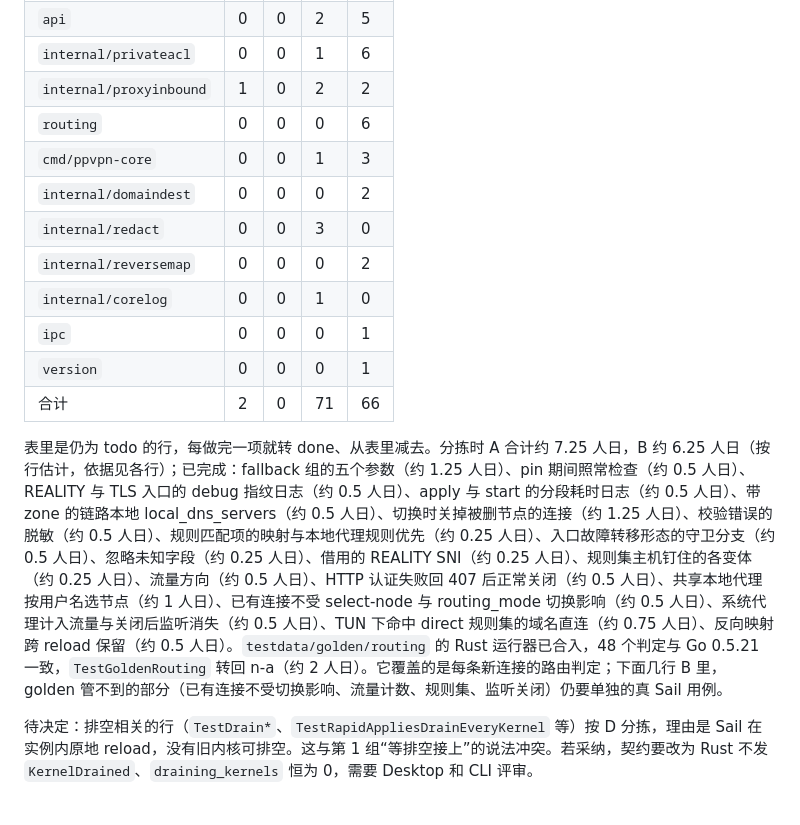
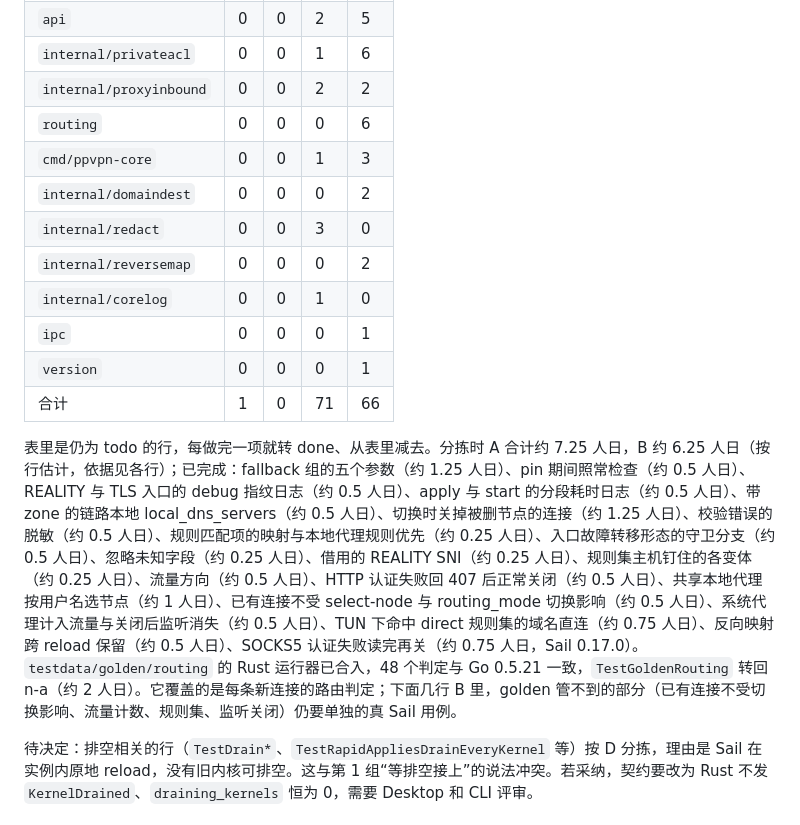
Before and after one commit to peakpassvpn/ppvpn-client, a Markdown page: docs/rust-parity.md, the part around one of its changes. Drawn GitHub-style.

```diff
--- a/docs/rust-parity.md
+++ b/docs/rust-parity.md
@@ -79,7 +79,7 @@ lab 用例里也有一项偏离（#214 待定项 D4，2026-10-03 决定：Rust
 | `internal/failover` | 0 | 0 | 1 | 5 |
 | `api` | 0 | 0 | 2 | 5 |
 | `internal/privateacl` | 0 | 0 | 1 | 6 |
-| `internal/proxyinbound` | 1 | 0 | 2 | 2 |
+| `internal/proxyinbound` | 0 | 0 | 2 | 2 |
 | `routing` | 0 | 0 | 0 | 6 |
 | `cmd/ppvpn-core` | 0 | 0 | 1 | 3 |
 | `internal/domaindest` | 0 | 0 | 0 | 2 |
@@ -88,9 +88,9 @@ lab 用例里也有一项偏离（#214 待定项 D4，2026-10-03 决定：Rust
 | `internal/corelog` | 0 | 0 | 1 | 0 |
 | `ipc` | 0 | 0 | 0 | 1 |
 | `version` | 0 | 0 | 0 | 1 |
-| 合计 | 2 | 0 | 71 | 66 |
+| 合计 | 1 | 0 | 71 | 66 |
 
-表里是仍为 todo 的行，每做完一项就转 done、从表里减去。分拣时 A 合计约 7.25 人日，B 约 6.25 人日（按行估计，依据见各行）；已完成：fallback 组的五个参数（约 1.25 人日）、pin 期间照常检查（约 0.5 人日）、REALITY 与 TLS 入口的 debug 指纹日志（约 0.5 人日）、apply 与 start 的分段耗时日志（约 0.5 人日）、带 zone 的链路本地 local_dns_servers（约 0.5 人日）、切换时关掉被删节点的连接（约 1.25 人日）、校验错误的脱敏（约 0.5 人日）、规则匹配项的映射与本地代理规则优先（约 0.25 人日）、入口故障转移形态的守卫分支（约 0.5 人日）、忽略未知字段（约 0.25 人日）、借用的 REALITY SNI（约 0.25 人日）、规则集主机钉住的各变体（约 0.25 人日）、流量方向（约 0.5 人日）、HTTP 认证失败回 407 后正常关闭（约 0.5 人日）、共享本地代理按用户名选节点（约 1 人日）、已有连接不受 select-node 与 routing_mode 切换影响（约 0.5 人日）、系统代理计入流量与关闭后监听消失（约 0.5 人日）、TUN 下命中 direct 规则集的域名直连（约 0.75 人日）、反向映射跨 reload 保留（约 0.5 人日）。`testdata/golden/routing` 的 Rust 运行器已合入，48 个判定与 Go 0.5.21 一致，`TestGoldenRouting` 转回 n-a（约 2 人日）。它覆盖的是每条新连接的路由判定；下面几行 B 里，golden 管不到的部分（已有连接不受切换影响、流量计数、规则集、监听关闭）仍要单独的真 Sail 用例。
+表里是仍为 todo 的行，每做完一项就转 done、从表里减去。分拣时 A 合计约 7.25 人日，B 约 6.25 人日（按行估计，依据见各行）；已完成：fallback 组的五个参数（约 1.25 人日）、pin 期间照常检查（约 0.5 人日）、REALITY 与 TLS 入口的 debug 指纹日志（约 0.5 人日）、apply 与 start 的分段耗时日志（约 0.5 人日）、带 zone 的链路本地 local_dns_servers（约 0.5 人日）、切换时关掉被删节点的连接（约 1.25 人日）、校验错误的脱敏（约 0.5 人日）、规则匹配项的映射与本地代理规则优先（约 0.25 人日）、入口故障转移形态的守卫分支（约 0.5 人日）、忽略未知字段（约 0.25 人日）、借用的 REALITY SNI（约 0.25 人日）、规则集主机钉住的各变体（约 0.25 人日）、流量方向（约 0.5 人日）、HTTP 认证失败回 407 后正常关闭（约 0.5 人日）、共享本地代理按用户名选节点（约 1 人日）、已有连接不受 select-node 与 routing_mode 切换影响（约 0.5 人日）、系统代理计入流量与关闭后监听消失（约 0.5 人日）、TUN 下命中 direct 规则集的域名直连（约 0.75 人日）、反向映射跨 reload 保留（约 0.5 人日）、SOCKS5 认证失败读完再关（约 0.75 人日，Sail 0.17.0）。`testdata/golden/routing` 的 Rust 运行器已合入，48 个判定与 Go 0.5.21 一致，`TestGoldenRouting` 转回 n-a（约 2 人日）。它覆盖的是每条新连接的路由判定；下面几行 B 里，golden 管不到的部分（已有连接不受切换影响、流量计数、规则集、监听关闭）仍要单独的真 Sail 用例。
 
 待决定：排空相关的行（`TestDrain*`、`TestRapidAppliesDrainEveryKernel` 等）按 D 分拣，理由是 Sail 在实例内原地 reload，没有旧内核可排空。这与第 1 组“等排空接上”的说法冲突。若采纳，契约要改为 Rust 不发 `KernelDrained`、`draining_kernels` 恒为 0，需要 Desktop 和 CLI 评审。
 
```
Also changed, not shown: other parts of docs/rust-parity.md (+3 -3 lines).
